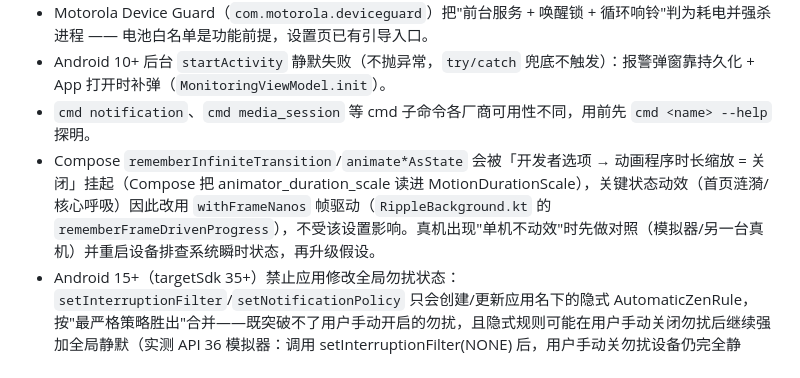
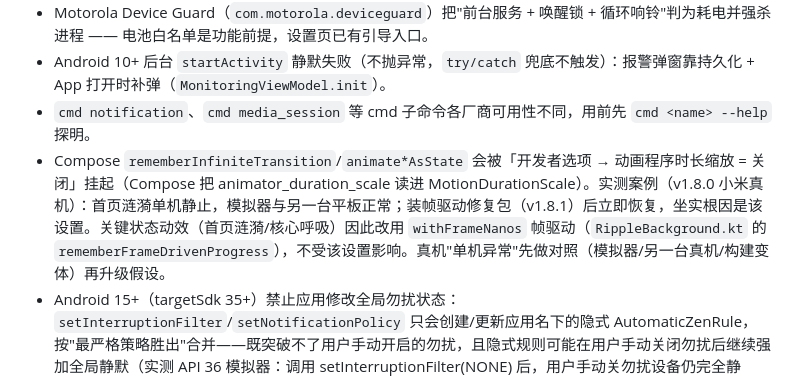
Before and after one commit to XGWNJE/Vigil, a Markdown page: AGENTS.md, the part around the change. GitHub-like rendering.

Commit message:
docs: 更正动效静止根因结论——确认为动画缩放设置挂起 InfiniteTransition，帧驱动修复包真机实测恢复

```diff
--- a/AGENTS.md
+++ b/AGENTS.md
@@ -97,7 +97,7 @@ Android 关键词通知报警应用（Kotlin + Jetpack Compose，MVVM）。
 - Motorola Device Guard（`com.motorola.deviceguard`）把"前台服务 + 唤醒锁 + 循环响铃"判为耗电并强杀进程 —— 电池白名单是功能前提，设置页已有引导入口。
 - Android 10+ 后台 `startActivity` 静默失败（不抛异常，`try/catch` 兜底不触发）：报警弹窗靠持久化 + App 打开时补弹（`MonitoringViewModel.init`）。
 - `cmd notification`、`cmd media_session` 等 cmd 子命令各厂商可用性不同，用前先 `cmd <name> --help` 探明。
-- Compose `rememberInfiniteTransition`/`animate*AsState` 会被「开发者选项 → 动画程序时长缩放 = 关闭」挂起（Compose 把 animator_duration_scale 读进 MotionDurationScale），关键状态动效（首页涟漪/核心呼吸）因此改用 `withFrameNanos` 帧驱动（`RippleBackground.kt` 的 `rememberFrameDrivenProgress`），不受该设置影响。真机出现"单机不动效"时先做对照（模拟器/另一台真机）并重启设备排查系统瞬时状态，再升级假设。
+- Compose `rememberInfiniteTransition`/`animate*AsState` 会被「开发者选项 → 动画程序时长缩放 = 关闭」挂起（Compose 把 animator_duration_scale 读进 MotionDurationScale）。实测案例（v1.8.0 小米真机）：首页涟漪单机静止，模拟器与另一台平板正常；装帧驱动修复包（v1.8.1）后立即恢复，坐实根因是该设置。关键状态动效（首页涟漪/核心呼吸）因此改用 `withFrameNanos` 帧驱动（`RippleBackground.kt` 的 `rememberFrameDrivenProgress`），不受该设置影响。真机"单机异常"先做对照（模拟器/另一台真机/构建变体）再升级假设。
 - Android 15+（targetSdk 35+）禁止应用修改全局勿扰状态：`setInterruptionFilter`/`setNotificationPolicy` 只会创建/更新应用名下的隐式 AutomaticZenRule，按"最严格策略胜出"合并——既突破不了用户手动开启的勿扰，且隐式规则可能在用户手动关闭勿扰后继续强加全局静默（实测 API 36 模拟器：调用 setInterruptionFilter(NONE) 后，用户手动关勿扰设备仍完全静音）。项目因此移除了勿扰穿透功能：不申请勿扰访问权限、不干预用户勿扰设置，勿扰下按系统当前策略响铃（官方说明：https://developer.android.com/develop/ui/views/notifications/notification-policy ）。
 
 ## 发布
```
